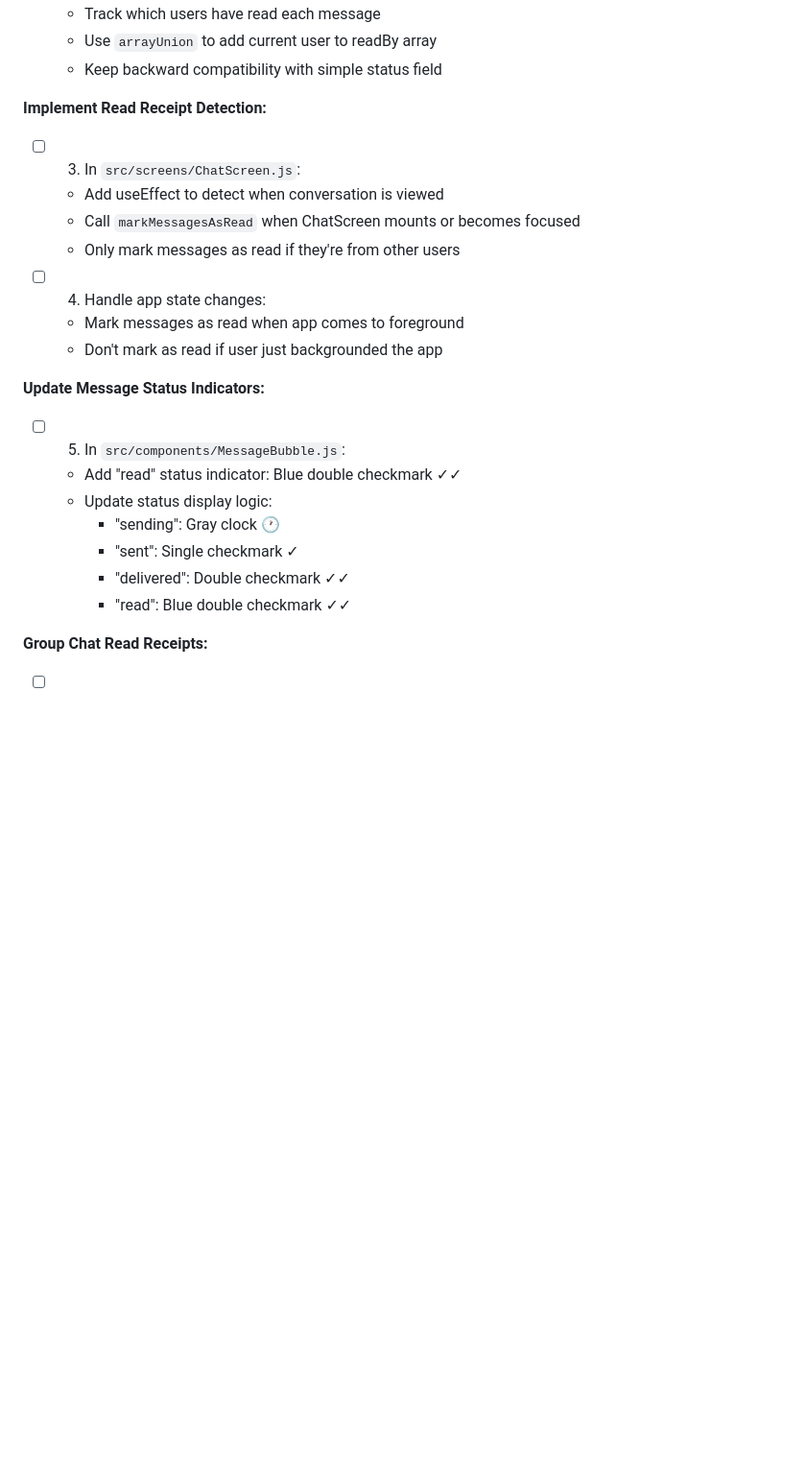
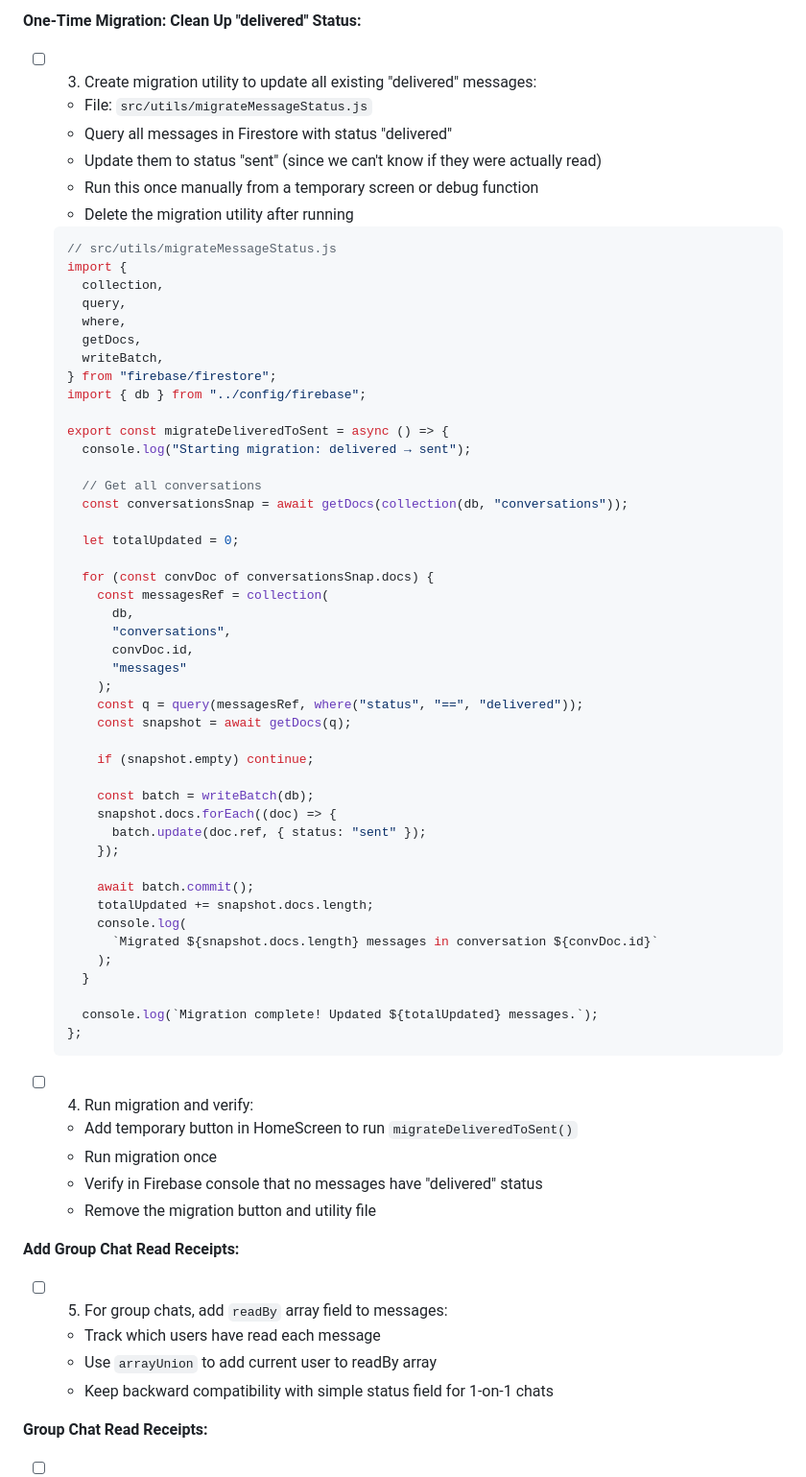
Before and after one commit to VictorGoic0/Goico-SOS, a Markdown page: tasks.md, the part around one of its changes. Shown at 96% size. GitHub-like rendering; blank space fills up the shorter version.

Commit message:
New tasks

````diff
--- a/tasks.md
+++ b/tasks.md
@@ -2182,28 +2243,72 @@ Since you've never used React Native, this PR focuses on getting your developmen
+**One-Time Migration: Clean Up "delivered" Status:**
+
+- [ ] 3. Create migration utility to update all existing "delivered" messages:
+
+  - File: `src/utils/migrateMessageStatus.js`
+  - Query all messages in Firestore with status "delivered"
+  - Update them to status "sent" (since we can't know if they were actually read)
+  - Run this once manually from a temporary screen or debug function
+  - Delete the migration utility after running
+
+  ```javascript
+  // src/utils/migrateMessageStatus.js
+  import {
+    collection,
+    query,
+    where,
+    getDocs,
+    writeBatch,
+  } from "firebase/firestore";
+  import { db } from "../config/firebase";
+
+  export const migrateDeliveredToSent = async () => {
+    console.log("Starting migration: delivered → sent");
+
+    // Get all conversations
+    const conversationsSnap = await getDocs(collection(db, "conversations"));
+
+    let totalUpdated = 0;
+
+    for (const convDoc of conversationsSnap.docs) {
+      const messagesRef = collection(
+        db,
+        "conversations",
+        convDoc.id,
+        "messages"
+      );
+      const q = query(messagesRef, where("status", "==", "delivered"));
+      const snapshot = await getDocs(q);
+
+      if (snapshot.empty) continue;
+
+      const batch = writeBatch(db);
+      snapshot.docs.forEach((doc) => {
+        batch.update(doc.ref, { status: "sent" });
+      });
+
+      await batch.commit();
+      totalUpdated += snapshot.docs.length;
+      console.log(
+        `Migrated ${snapshot.docs.length} messages in conversation ${convDoc.id}`
+      );
+    }
+
+    console.log(`Migration complete! Updated ${totalUpdated} messages.`);
+  };
+  ```
+
+- [ ] 4. Run migration and verify:
+  - Add temporary button in HomeScreen to run `migrateDeliveredToSent()`
+  - Run migration once
+  - Verify in Firebase console that no messages have "delivered" status
+  - Remove the migration button and utility file
+
+**Add Group Chat Read Receipts:**
+
+- [ ] 5. For group chats, add `readBy` array field to messages:
   - Track which users have read each message
   - Use `arrayUnion` to add current user to readBy array
-  - Keep backward compatibility with simple status field
-
-**Implement Read Receipt Detection:**
-
-- [ ] 3. In `src/screens/ChatScreen.js`:
-
-  - Add useEffect to detect when conversation is viewed
-  - Call `markMessagesAsRead` when ChatScreen mounts or becomes focused
-  - Only mark messages as read if they're from other users
-
-- [ ] 4. Handle app state changes:
-  - Mark messages as read when app comes to foreground
-  - Don't mark as read if user just backgrounded the app
-
-**Update Message Status Indicators:**
-
-- [ ] 5. In `src/components/MessageBubble.js`:
-  - Add "read" status indicator: Blue double checkmark ✓✓
-  - Update status display logic:
-    - "sending": Gray clock 🕐
-    - "sent": Single checkmark ✓
-    - "delivered": Double checkmark ✓✓
-    - "read": Blue double checkmark ✓✓
+  - Keep backward compatibility with simple status field for 1-on-1 chats
 
 **Group Chat Read Receipts:**
 
````
Also changed, not shown: other parts of tasks.md (+145 -42 lines).
